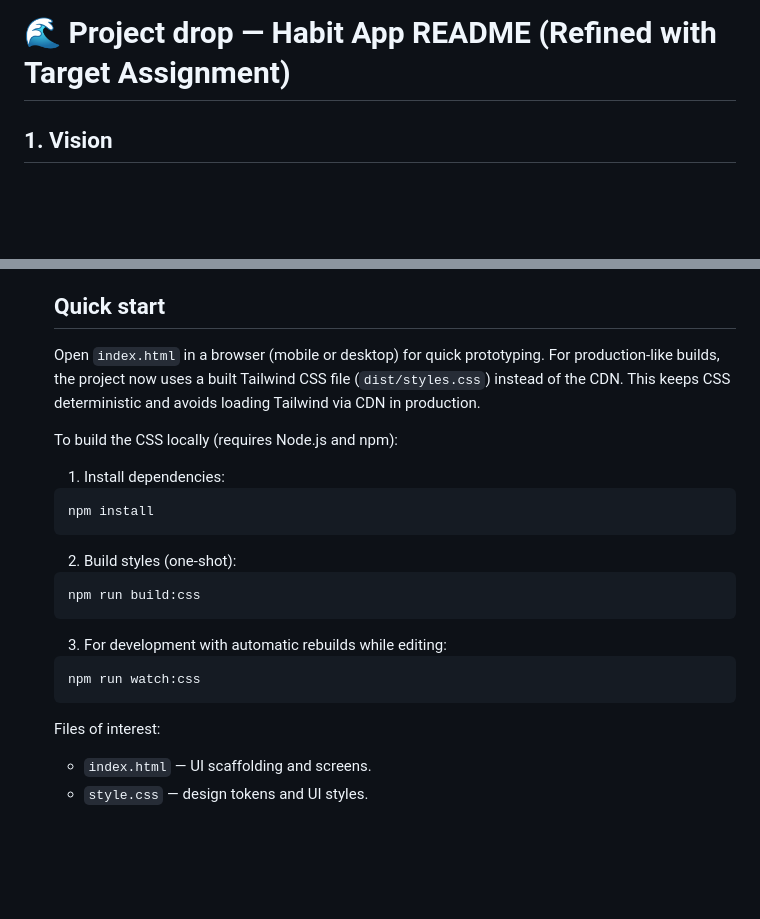
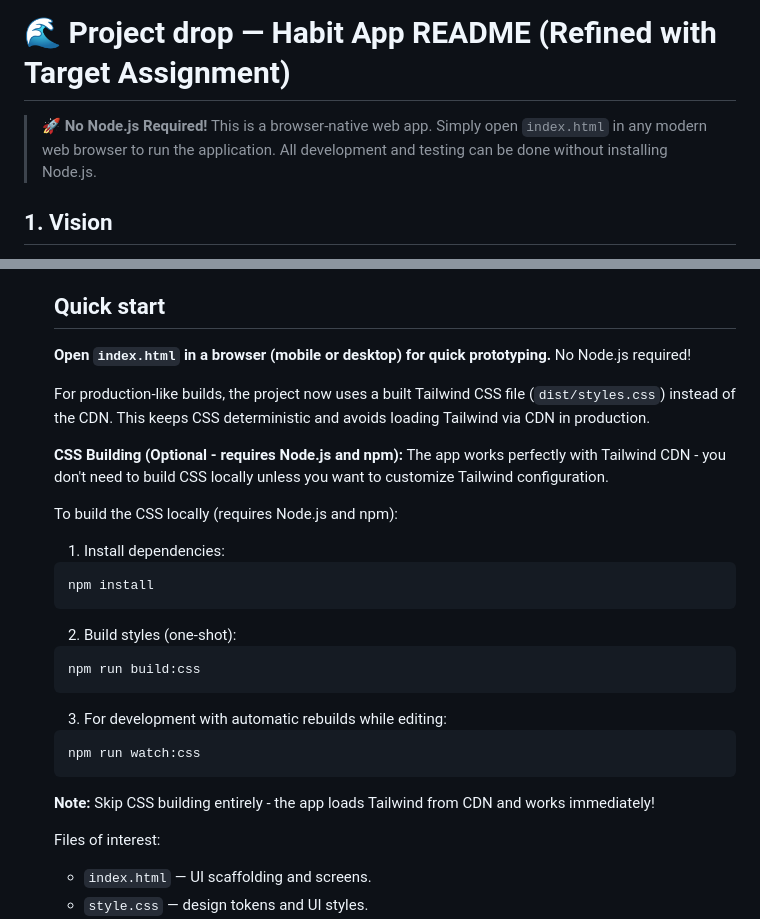
Before and after one commit to BenWassa/drop, a Markdown page: README.md, 2 parts joined by grey strips. GitHub-like rendering; blank space fills up the shorter version.

Commit message:
docs: update README for clarity on Node.js requirement and CSS building options

````diff
--- a/README.md
+++ b/README.md
@@ -1,4 +1,6 @@
 # 🌊 Project drop — Habit App README (Refined with Target Assignment)
+
+> **🚀 No Node.js Required!** This is a browser-native web app. Simply open `index.html` in any modern web browser to run the application. All development and testing can be done without installing Node.js.
 
 ## 1. Vision
 
@@ -65,7 +67,12 @@ Users commit to archetypes across **quarters** (≈90 days), reinforcing durable
 
   ## Quick start
 
-  Open `index.html` in a browser (mobile or desktop) for quick prototyping. For production-like builds, the project now uses a built Tailwind CSS file (`dist/styles.css`) instead of the CDN. This keeps CSS deterministic and avoids loading Tailwind via CDN in production.
+  **Open `index.html` in a browser (mobile or desktop) for quick prototyping.** No Node.js required!
+
+  For production-like builds, the project now uses a built Tailwind CSS file (`dist/styles.css`) instead of the CDN. This keeps CSS deterministic and avoids loading Tailwind via CDN in production.
+
+  **CSS Building (Optional - requires Node.js and npm):**
+  The app works perfectly with Tailwind CDN - you don't need to build CSS locally unless you want to customize Tailwind configuration.
 
   To build the CSS locally (requires Node.js and npm):
 
@@ -86,6 +93,8 @@ Users commit to archetypes across **quarters** (≈90 days), reinforcing durable
   ```powershell
   npm run watch:css
   ```
+
+  **Note:** Skip CSS building entirely - the app loads Tailwind from CDN and works immediately!
 
   Files of interest:
   - `index.html` — UI scaffolding and screens.
````
Also changed, not shown: docs/TechStack.md (+2 -0 lines).
